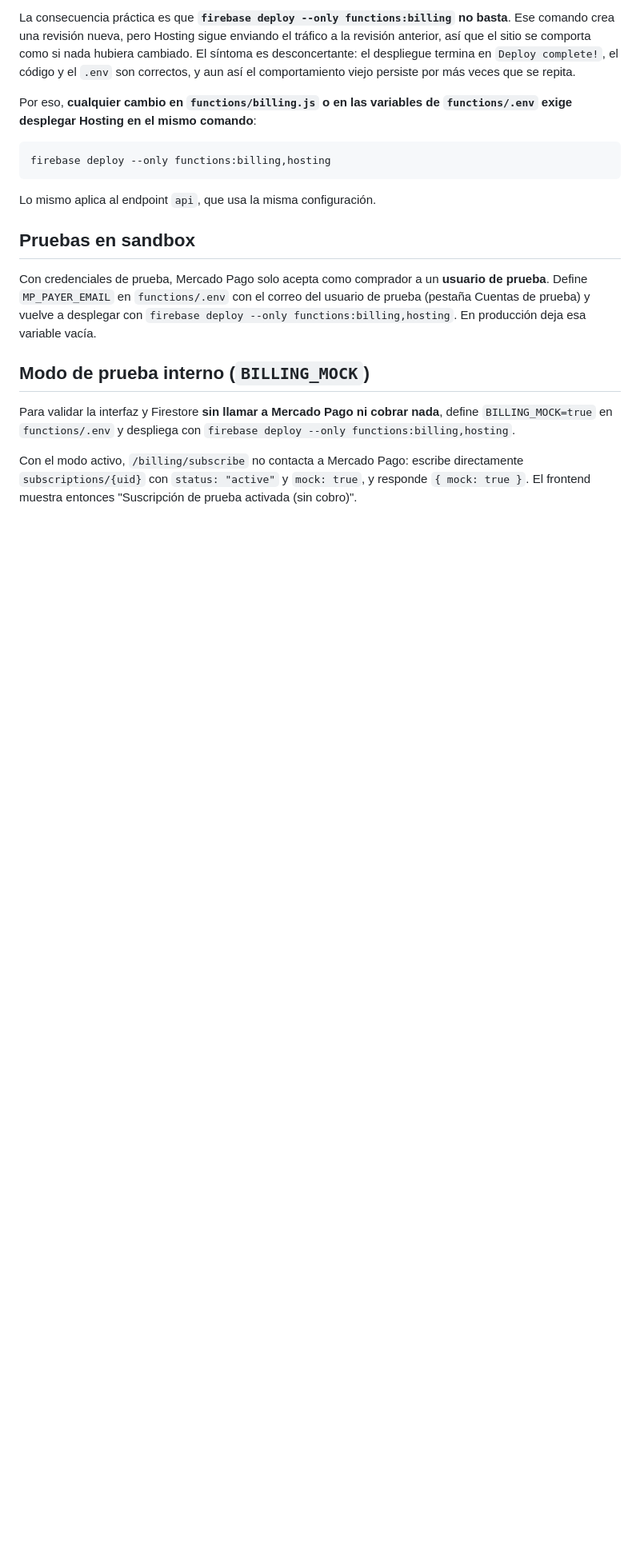
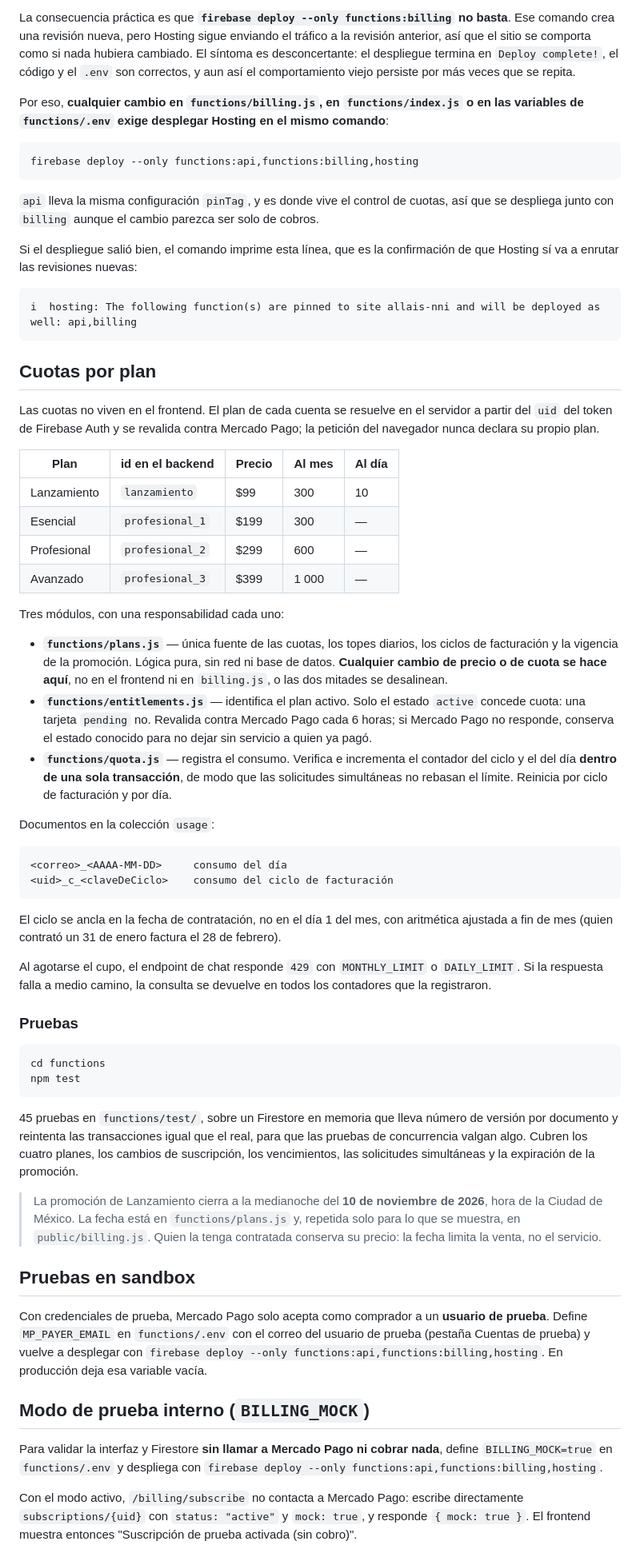
Before and after one commit to AISENSITIVITYSOLUTIONS/AllAIs, a Markdown page: docs/MERCADO_PAGO.md, the part around one of its changes. Shown at 80% size. GitHub-like rendering; blank space fills up the shorter version.

Commit message:
docs(cobros): documenta las cuotas por plan y afina el despliegue
- Describe los tres módulos del control de cuotas (plans.js, entitlements.js,
  quota.js), la tabla de precios y cupos, y dónde se cambia cada cosa.
- El comando de despliegue ahora incluye functions:api, que es donde vive el
  control de cuotas y lleva la misma configuración pinTag que billing.
- Agrega cómo verificar qué versión subió: el tamaño del paquete (~75 KB) y la
  fecha promocional visible en la pantalla de planes.
- Separa el procedimiento de retroceso con una advertencia explícita de que no
  es parte del despliegue: ejecutarlo de pasada republica el código viejo sin
  emitir ningún error.

Co-Authored-By: Claude Opus 5 <noreply@anthropic.com>
Claude-Session: https://claude.ai/code/session_011QSpHx2XEbm2mPWYmKJYXc

````diff
--- a/docs/MERCADO_PAGO.md
+++ b/docs/MERCADO_PAGO.md
@@ -88,24 +126,91 @@ anterior, así que el sitio se comporta como si nada hubiera cambiado. El sínto
 desconcertante: el despliegue termina en `Deploy complete!`, el código y el `.env` son
 correctos, y aun así el comportamiento viejo persiste por más veces que se repita.
 
-Por eso, **cualquier cambio en `functions/billing.js` o en las variables de
-`functions/.env` exige desplegar Hosting en el mismo comando**:
+Por eso, **cualquier cambio en `functions/billing.js`, en `functions/index.js` o en las
+variables de `functions/.env` exige desplegar Hosting en el mismo comando**:
 
 ```powershell
-firebase deploy --only functions:billing,hosting
+firebase deploy --only functions:api,functions:billing,hosting
 ```
 
-Lo mismo aplica al endpoint `api`, que usa la misma configuración.
+`api` lleva la misma configuración `pinTag`, y es donde vive el control de cuotas, así
+que se despliega junto con `billing` aunque el cambio parezca ser solo de cobros.
+
+Si el despliegue salió bien, el comando imprime esta línea, que es la confirmación de
+que Hosting sí va a enrutar las revisiones nuevas:
+
+```
+i  hosting: The following function(s) are pinned to site allais-nni and will be deployed as well: api,billing
+```
+
+## Cuotas por plan
+
+Las cuotas no viven en el frontend. El plan de cada cuenta se resuelve en el servidor
+a partir del `uid` del token de Firebase Auth y se revalida contra Mercado Pago; la
+petición del navegador nunca declara su propio plan.
+
+| Plan | id en el backend | Precio | Al mes | Al día |
+|---|---|---|---|---|
+| Lanzamiento | `lanzamiento` | $99 | 300 | 10 |
+| Esencial | `profesional_1` | $199 | 300 | — |
+| Profesional | `profesional_2` | $299 | 600 | — |
+| Avanzado | `profesional_3` | $399 | 1 000 | — |
+
+Tres módulos, con una responsabilidad cada uno:
+
+- **`functions/plans.js`** — única fuente de las cuotas, los topes diarios, los ciclos
+  de facturación y la vigencia de la promoción. Lógica pura, sin red ni base de datos.
+  **Cualquier cambio de precio o de cuota se hace aquí**, no en el frontend ni en
+  `billing.js`, o las dos mitades se desalinean.
+- **`functions/entitlements.js`** — identifica el plan activo. Solo el estado `active`
+  concede cuota: una tarjeta `pending` no. Revalida contra Mercado Pago cada 6 horas;
+  si Mercado Pago no responde, conserva el estado conocido para no dejar sin servicio
+  a quien ya pagó.
+- **`functions/quota.js`** — registra el consumo. Verifica e incrementa el contador del
+  ciclo y el del día **dentro de una sola transacción**, de modo que las solicitudes
+  simultáneas no rebasan el límite. Reinicia por ciclo de facturación y por día.
+
+Documentos en la colección `usage`:
+
+```
+<correo>_<AAAA-MM-DD>     consumo del día
+<uid>_c_<claveDeCiclo>    consumo del ciclo de facturación
+```
+
+El ciclo se ancla en la fecha de contratación, no en el día 1 del mes, con aritmética
+ajustada a fin de mes (quien contrató un 31 de enero factura el 28 de febrero).
+
+Al agotarse el cupo, el endpoint de chat responde `429` con `MONTHLY_LIMIT` o
+`DAILY_LIMIT`. Si la respuesta falla a medio camino, la consulta se devuelve en todos
+los contadores que la registraron.
+
+### Pruebas
+
+```powershell
+cd functions
+npm test
+```
+
+45 pruebas en `functions/test/`, sobre un Firestore en memoria que lleva número de
+versión por documento y reintenta las transacciones igual que el real, para que las
+pruebas de concurrencia valgan algo. Cubren los cuatro planes, los cambios de
+suscripción, los vencimientos, las solicitudes simultáneas y la expiración de la
+promoción.
+
+> La promoción de Lanzamiento cierra a la medianoche del **10 de noviembre de 2026**,
+> hora de la Ciudad de México. La fecha está en `functions/plans.js` y, repetida solo
+> para lo que se muestra, en `public/billing.js`. Quien la tenga contratada conserva
+> su precio: la fecha limita la venta, no el servicio.
 
 ## Pruebas en sandbox
 
-Con credenciales de prueba, Mercado Pago solo acepta como comprador a un **usuario de prueba**. Define `MP_PAYER_EMAIL` en `functions/.env` con el correo del usuario de prueba (pestaña Cuentas de prueba) y vuelve a desplegar con `firebase deploy --only functions:billing,hosting`. En producción deja esa variable vacía.
+Con credenciales de prueba, Mercado Pago solo acepta como comprador a un **usuario de prueba**. Define `MP_PAYER_EMAIL` en `functions/.env` con el correo del usuario de prueba (pestaña Cuentas de prueba) y vuelve a desplegar con `firebase deploy --only functions:api,functions:billing,hosting`. En producción deja esa variable vacía.
 
 ## Modo de prueba interno (`BILLING_MOCK`)
 
 Para validar la interfaz y Firestore **sin llamar a Mercado Pago ni cobrar nada**, define
 `BILLING_MOCK=true` en `functions/.env` y despliega con
-`firebase deploy --only functions:billing,hosting`.
+`firebase deploy --only functions:api,functions:billing,hosting`.
 
 Con el modo activo, `/billing/subscribe` no contacta a Mercado Pago: escribe directamente
 `subscriptions/{uid}` con `status: "active"` y `mock: true`, y responde `{ mock: true }`.
````
Also changed, not shown: other parts of docs/MERCADO_PAGO.md (+41 -3 lines).
